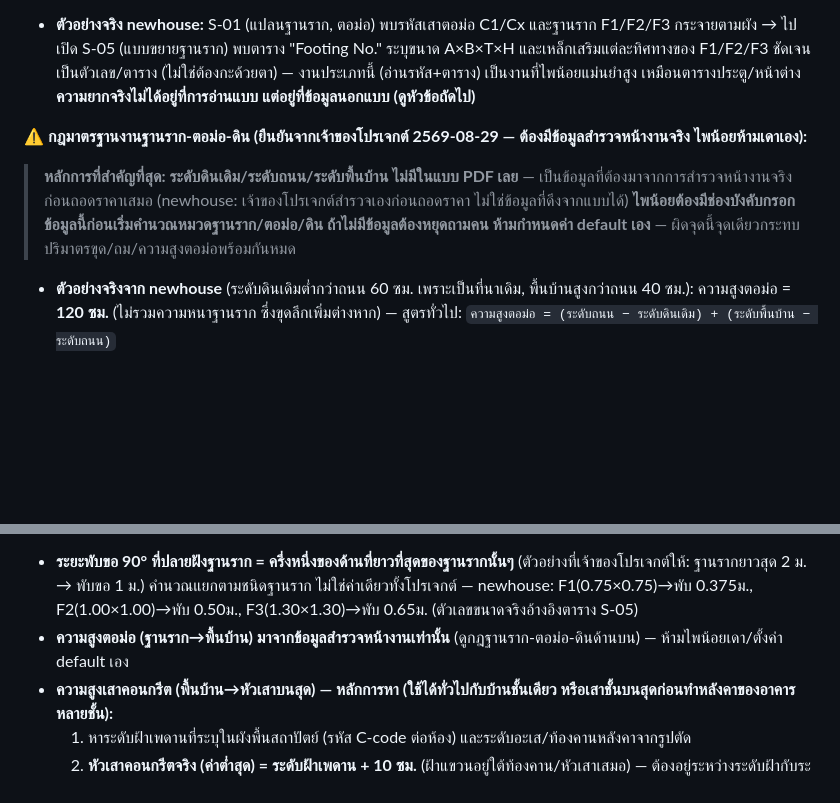
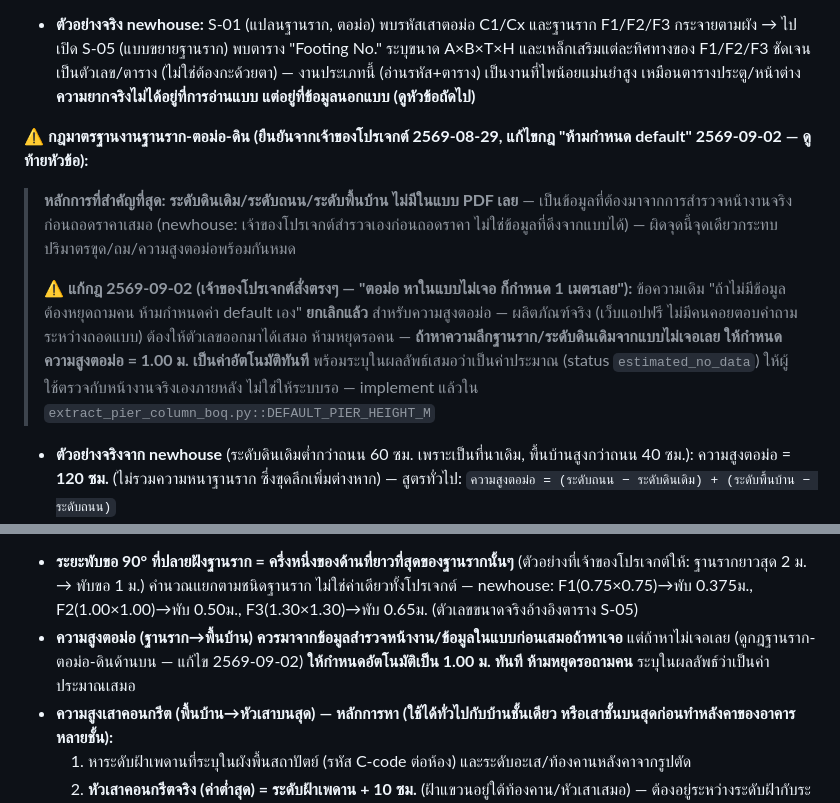
Before and after one commit to ronnakit/PDFtoBOQ, a Markdown page: docs/markdown-app/03-ai-boq-procedure.md, 2 parts joined by grey strips. Drawn GitHub-style; blank space fills up the shorter version.

Commit message:
docs: reverse the "never default pier height" rule per owner's direct instruction
03-ai-boq-procedure.md previously forbade defaulting pier height when
site-survey/drawing data is missing -- required stopping to ask a
human instead. For a free, unattended web app that's not viable.

Owner's instruction: if not found in the drawing, default to 1.00m
immediately and move on -- matching what extract_pier_column_boq.py's
DEFAULT_PIER_HEIGHT_M already does in code. Updates both places this
rule appeared in the doc.

```diff
--- a/docs/markdown-app/03-ai-boq-procedure.md
+++ b/docs/markdown-app/03-ai-boq-procedure.md
@@ -91,9 +91,11 @@
 
 - **ตัวอย่างจริง newhouse:** S-01 (แปลนฐานราก, ตอม่อ) พบรหัสเสาตอม่อ C1/Cx และฐานราก F1/F2/F3 กระจายตามผัง → ไปเปิด S-05 (แบบขยายฐานราก) พบตาราง "Footing No." ระบุขนาด A×B×T×H และเหล็กเสริมแต่ละทิศทางของ F1/F2/F3 ชัดเจนเป็นตัวเลข/ตาราง (ไม่ใช่ต้องกะด้วยตา) — งานประเภทนี้ (อ่านรหัส+ตาราง) เป็นงานที่ไพน้อยแม่นยำสูง เหมือนตารางประตู/หน้าต่าง **ความยากจริงไม่ได้อยู่ที่การอ่านแบบ แต่อยู่ที่ข้อมูลนอกแบบ (ดูหัวข้อถัดไป)**
 
-**⚠️ กฎมาตรฐานงานฐานราก-ตอม่อ-ดิน (ยืนยันจากเจ้าของโปรเจกต์ 2569-08-29 — ต้องมีข้อมูลสำรวจหน้างานจริง ไพน้อยห้ามเดาเอง):**
+**⚠️ กฎมาตรฐานงานฐานราก-ตอม่อ-ดิน (ยืนยันจากเจ้าของโปรเจกต์ 2569-08-29, แก้ไขกฎ "ห้ามกำหนด default" 2569-09-02 — ดูท้ายหัวข้อ):**
 
-> **หลักการที่สำคัญที่สุด: ระดับดินเดิม/ระดับถนน/ระดับพื้นบ้าน ไม่มีในแบบ PDF เลย** — เป็นข้อมูลที่ต้องมาจากการสำรวจหน้างานจริงก่อนถอดราคาเสมอ (newhouse: เจ้าของโปรเจกต์สำรวจเองก่อนถอดราคา ไม่ใช่ข้อมูลที่ดึงจากแบบได้) **ไพน้อยต้องมีช่องบังคับกรอกข้อมูลนี้ก่อนเริ่มคำนวณหมวดฐานราก/ตอม่อ/ดิน ถ้าไม่มีข้อมูลต้องหยุดถามคน ห้ามกำหนดค่า default เอง** — ผิดจุดนี้จุดเดียวกระทบปริมาตรขุด/ถม/ความสูงตอม่อพร้อมกันหมด
+> **หลักการที่สำคัญที่สุด: ระดับดินเดิม/ระดับถนน/ระดับพื้นบ้าน ไม่มีในแบบ PDF เลย** — เป็นข้อมูลที่ต้องมาจากการสำรวจหน้างานจริงก่อนถอดราคาเสมอ (newhouse: เจ้าของโปรเจกต์สำรวจเองก่อนถอดราคา ไม่ใช่ข้อมูลที่ดึงจากแบบได้) — ผิดจุดนี้จุดเดียวกระทบปริมาตรขุด/ถม/ความสูงตอม่อพร้อมกันหมด
+>
+> **⚠️ แก้กฎ 2569-09-02 (เจ้าของโปรเจกต์สั่งตรงๆ — "ตอม่อ หาในแบบไม่เจอ ก็กำหนด 1 เมตรเลย"):** ข้อความเดิม "ถ้าไม่มีข้อมูลต้องหยุดถามคน ห้ามกำหนดค่า default เอง" **ยกเลิกแล้ว** สำหรับความสูงตอม่อ — ผลิตภัณฑ์จริง (เว็บแอปฟรี ไม่มีคนคอยตอบคำถามระหว่างถอดแบบ) ต้องให้ตัวเลขออกมาได้เสมอ ห้ามหยุดรอคน — **ถ้าหาความลึกฐานราก/ระดับดินเดิมจากแบบไม่เจอเลย ให้กำหนดความสูงตอม่อ = 1.00 ม. เป็นค่าอัตโนมัติทันที** พร้อมระบุในผลลัพธ์เสมอว่าเป็นค่าประมาณ (status `estimated_no_data`) ให้ผู้ใช้ตรวจกับหน้างานจริงเองภายหลัง ไม่ใช่ให้ระบบรอ — implement แล้วใน `extract_pier_column_boq.py::DEFAULT_PIER_HEIGHT_M`
 
 - **ตัวอย่างจริงจาก newhouse** (ระดับดินเดิมต่ำกว่าถนน 60 ซม. เพราะเป็นที่นาเดิม, พื้นบ้านสูงกว่าถนน 40 ซม.): ความสูงตอม่อ = **120 ซม.** (ไม่รวมความหนาฐานราก ซึ่งขุดลึกเพิ่มต่างหาก) — สูตรทั่วไป: `ความสูงตอม่อ = (ระดับถนน − ระดับดินเดิม) + (ระดับพื้นบ้าน − ระดับถนน)`
 - **ระยะเผื่อทำงานรอบฐานราก** (Working Space สำหรับตั้งแบบ/ค้ำยัน — หลักปฏิบัติประเมินราคา ไม่ใช่มาตรฐานวิศวกรรม): ขั้นต่ำ **0.50 ม.** รอบขอบฐานราก/ไม้แบบ (หลุมขุดไม่ลึก ดินมั่นคง) หรือ **0.80-1.00 ม.ขึ้นไป** (ฐานรากใหญ่/ลึกมาก, ต้องกันดินพัง, หรือเผื่อท่อ/กันซึม) — ⚠️ **อย่าสับสนกับระยะ a/b ในมาตรฐาน มยผ. 1105-64 ข้อ 4.1.4** (a≥1.5B หรือ≥1.00ม., b≥0.60ม.) ซึ่งเป็นกฎเฉพาะฐานรากติดขอบพื้นที่ลาดเอียงเท่านั้น (ตรวจสอบเนื้อหาจริงแล้ว 2569-08-29)
@@ -116,7 +118,9 @@
 > **หลักการ: เหล็กยืนตอม่อ+เสาเป็นเส้นเดียวต่อเนื่องจากพับขอฐานรากไปจนถึงหัวเสาบนสุด ไม่มีระยะทาบ (lap splice) ระหว่างทาง** (ต่างจากอาคารหลายชั้นที่ต้องทาบเหล็กเสาแต่ละชั้น 40 เท่าเส้นผ่านศูนย์กลาง) — เหล็ก 1 เส้นมาตรฐาน 10 ม. **ตัดเพียงจุดเดียวคือปลายบนสุด** ให้ได้ความยาวรวมตามที่ต้องการ ไม่ใช่ใช้เต็มเส้น 10 ม.ทุกต้นและไม่ใช่ตัดกลางเส้นแบบทาบ
 
 - **ระยะพับขอ 90° ที่ปลายฝังฐานราก = ครึ่งหนึ่งของด้านที่ยาวที่สุดของฐานรากนั้นๆ** (ตัวอย่างที่เจ้าของโปรเจกต์ให้: ฐานรากยาวสุด 2 ม. → พับขอ 1 ม.) คำนวณแยกตามชนิดฐานราก ไม่ใช่ค่าเดียวทั้งโปรเจกต์ — newhouse: F1(0.75×0.75)→พับ 0.375ม., F2(1.00×1.00)→พับ 0.50ม., F3(1.30×1.30)→พับ 0.65ม. (ตัวเลขขนาดจริงอ้างอิงตาราง S-05)
-- **ความสูงตอม่อ (ฐานราก→พื้นบ้าน) มาจากข้อมูลสำรวจหน้างานเท่านั้น** (ดูกฎฐานราก-ตอม่อ-ดินด้านบน) — ห้ามไพน้อยเดา/ตั้งค่า default เอง
+- **ความสูงตอม่อ (ฐานราก→พื้นบ้าน) ควรมาจากข้อมูลสำรวจหน้างาน/ข้อมูลในแบบก่อนเสมอถ้าหาเจอ** แต่ถ้าหาไม่เจอเลย
+  (ดูกฎฐานราก-ตอม่อ-ดินด้านบน — แก้ไข 2569-09-02) **ให้กำหนดอัตโนมัติเป็น 1.00 ม. ทันที ห้ามหยุดรอถามคน**
+  ระบุในผลลัพธ์ว่าเป็นค่าประมาณเสมอ
 - **ความสูงเสาคอนกรีต (พื้นบ้าน→หัวเสาบนสุด) — หลักการหา (ใช้ได้ทั่วไปกับบ้านชั้นเดียว หรือเสาชั้นบนสุดก่อนทำหลังคาของอาคารหลายชั้น):**
   1. หาระดับฝ้าเพดานที่ระบุในผังพื้นสถาปัตย์ (รหัส C-code ต่อห้อง) และระดับอะเส/ท้องคานหลังคาจากรูปตัด
   2. **หัวเสาคอนกรีตจริง (ค่าต่ำสุด) = ระดับฝ้าเพดาน + 10 ซม.** (ฝ้าแขวนอยู่ใต้ท้องคาน/หัวเสาเสมอ) — ต้องอยู่ระหว่างระดับฝ้ากับระดับอะเสเสมอ ถ้าคำนวณได้สูงกว่าอะเสแสดงว่าอ่านผิดจุดใดจุดหนึ่ง
```
